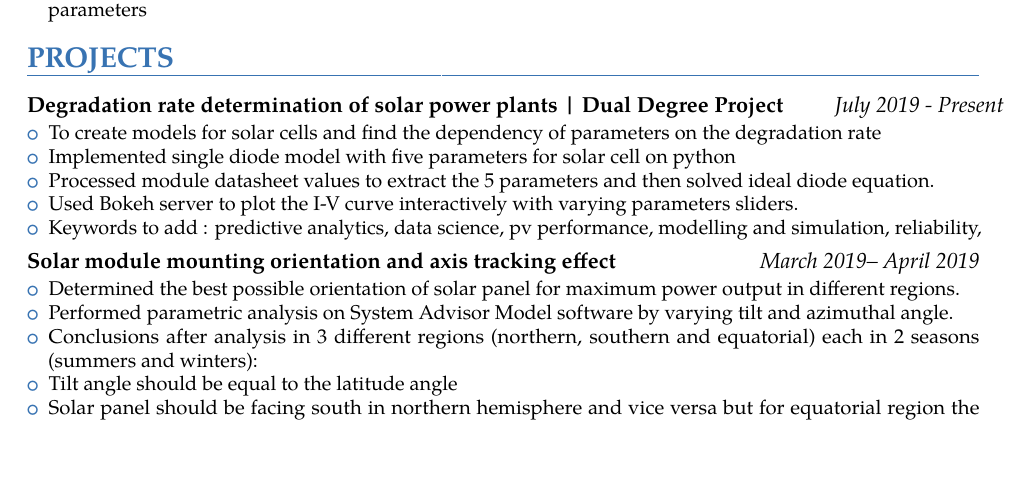
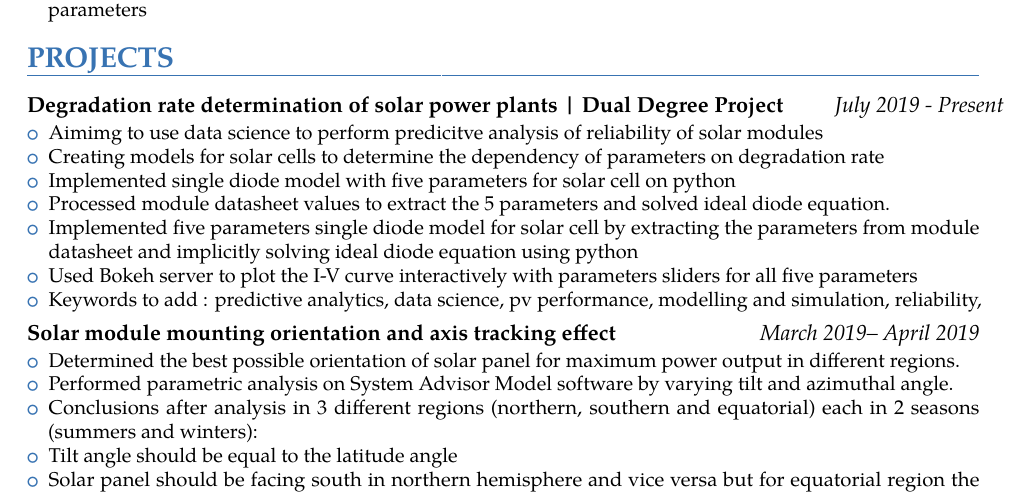
Before and after one commit to Ritbit1111/resume_work, a LaTeX CV (2 page/first_2page.tex): part of page 1 of 2, cut so that both start at the same text, the shorter picture padded with empty space. The pictures show the PDF file 2 page/first_2page.pdf that the author committed with the source.

Commit message:
Leh changes 3

```diff
--- a/2 page/first_2page.tex
+++ b/2 page/first_2page.tex
@@ -144,10 +144,12 @@
 
 {\customcvproject{Degradation rate determination of solar power plants | Dual Degree Project}{July 2019 - Present}
    {\begin{itemize}
-   	\item To create models for solar cells and find the dependency of parameters on the degradation rate
+   	\item Aimimg to use data science to perform predicitve analysis of reliability of solar modules
+   	\item Creating models for solar cells to determine the dependency of parameters on degradation rate
     \item Implemented single diode model with five parameters for solar cell on python
-    \item Processed module datasheet values to extract the 5 parameters and then solved ideal diode equation.
-    \item Used Bokeh server to plot the I-V curve interactively with varying parameters sliders.
+    \item Processed module datasheet values to extract the 5 parameters and solved ideal diode equation.
+    \item Implemented five parameters single diode model for solar cell by extracting the parameters from module datasheet and implicitly solving ideal diode equation using python
+    \item Used Bokeh server to plot the I-V curve interactively with parameters sliders for all five parameters
     \item Keywords to add : predictive analytics, data science, pv performance, modelling and simulation, reliability,
   \end{itemize}
   }
```
Also changed, not shown: 2 page/first_2page.pdf, 2 other files.
